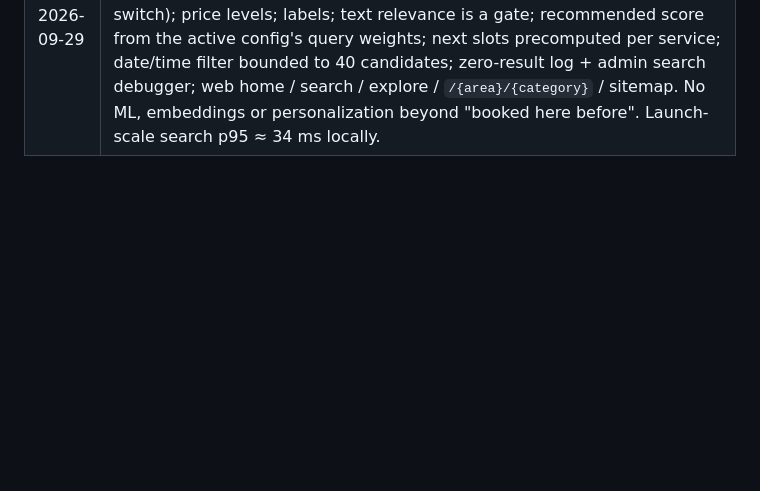
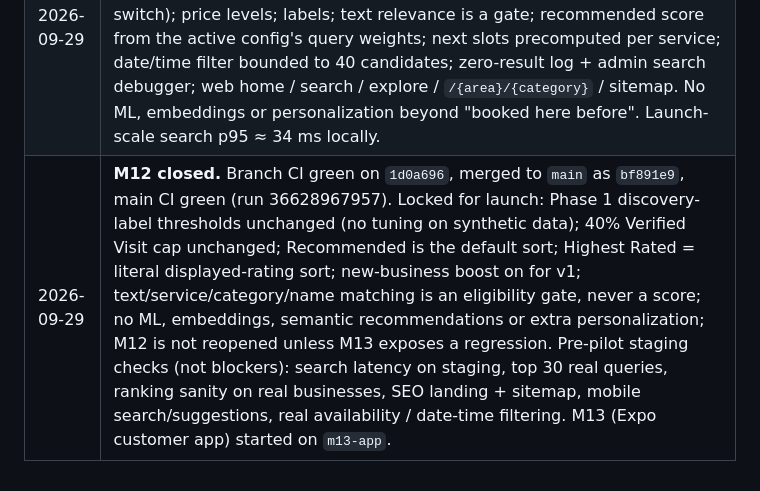
Before and after one commit to FouadH06/appname, a Markdown page: docs/00-locked-decisions.md, the part around the change. Drawn GitHub-style; blank space fills up the shorter version.

Commit message:
Close M12
Branch CI green on 1d0a696, merged as bf891e9, main CI green. M12 decisions locked.

Co-Authored-By: Claude Opus 5.5 <noreply@anthropic.com>

```diff
--- a/docs/00-locked-decisions.md
+++ b/docs/00-locked-decisions.md
@@ -116,3 +116,4 @@ MVP must answer two questions only:
 | 2026-09-29 | **M11 implemented (awaiting review).** Lean admin console: overview, businesses (status incl. suspend with keep/cancel of upcoming bookings, verify placeholder, test flag), customers (reliability internals, forgive, warn/suspend), reviews (quarantine/restore/remove), disputes (evidence, info requests, outcome effects, 7-day default rules), catalog (RPC-only writes), ranking configs (versioned, publish/rollback; scores in M12), unified audit log (PII masked below superadmin), global search. Every mutating admin RPC requires a reason code and writes exactly one audit row; role matrix tested. Deviations in the M11 report. |
 | 2026-09-29 | **M11 closed.** Branch CI green on `d6bffe4`, merged to `main` as `63af1c5`, main CI green (run 36614449033). M12 (search & discovery) started on `m12-search`, lean approach: deterministic, explainable ranking from the documented inputs; no ML/embeddings/personalization beyond the spec; focused tests while developing, full regression + ~30 reviewed queries + realistic p95 at the gate. |
 | 2026-09-29 | **M12 implemented (awaiting review).** Search documents with trigger-fed refresh; deterministic quality scores (Bayesian with category × cluster prior, decay, Verified Visit cap, volume, reliability, completeness, responsiveness) recomputed nightly and on ranking publish (before the switch); price levels; labels; text relevance is a gate; recommended score from the active config's query weights; next slots precomputed per service; date/time filter bounded to 40 candidates; zero-result log + admin search debugger; web home / search / explore / `/{area}/{category}` / sitemap. No ML, embeddings or personalization beyond "booked here before". Launch-scale search p95 ≈ 34 ms locally. |
+| 2026-09-29 | **M12 closed.** Branch CI green on `1d0a696`, merged to `main` as `bf891e9`, main CI green (run 36628967957). Locked for launch: Phase 1 discovery-label thresholds unchanged (no tuning on synthetic data); 40% Verified Visit cap unchanged; Recommended is the default sort; Highest Rated = literal displayed-rating sort; new-business boost on for v1; text/service/category/name matching is an eligibility gate, never a score; no ML, embeddings, semantic recommendations or extra personalization; M12 is not reopened unless M13 exposes a regression. Pre-pilot staging checks (not blockers): search latency on staging, top 30 real queries, ranking sanity on real businesses, SEO landing + sitemap, mobile search/suggestions, real availability / date-time filtering. M13 (Expo customer app) started on `m13-app`. |
```
Also changed, not shown: docs/milestones/M12-report.md (+1 -1 lines), docs/milestones/M4-report.md (+1 -1 lines).
